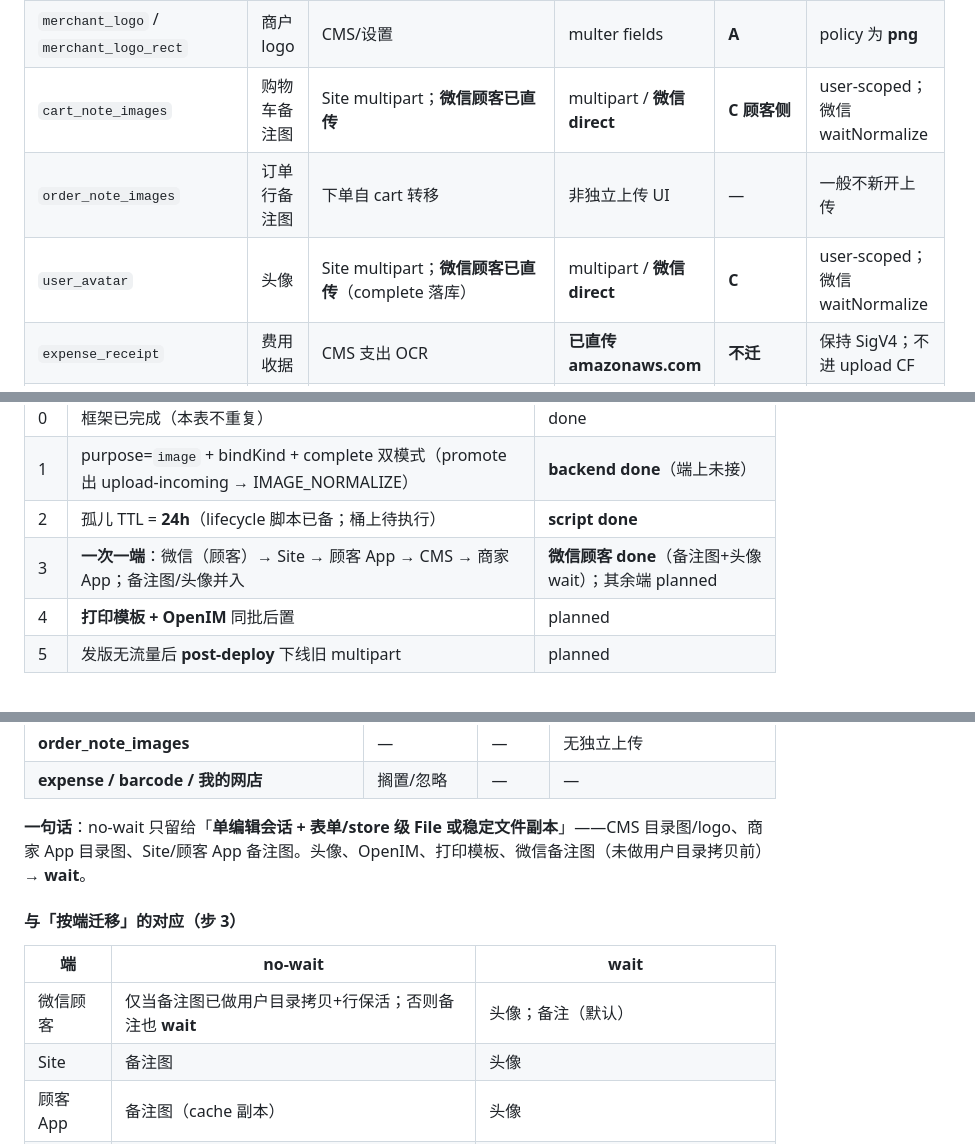
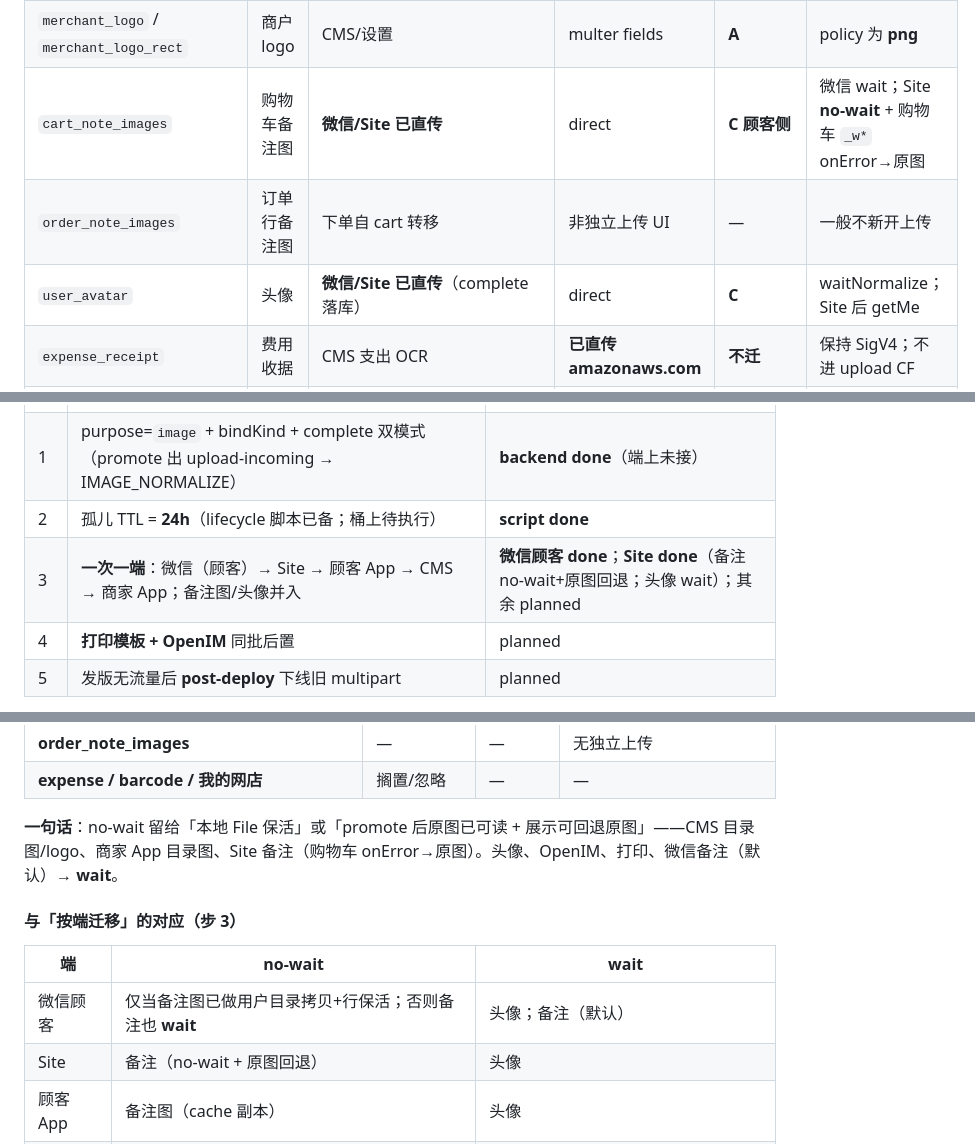
Before and after one commit to lancety/xituan_agent, a Markdown page: devGuide/image-upload-surface-inventory.md, 3 parts joined by grey strips. Rendered like a GitHub page.

Commit message:
docs: Site direct-upload no-wait + original thumb fallback

```diff
--- a/devGuide/image-upload-surface-inventory.md
+++ b/devGuide/image-upload-surface-inventory.md
@@ -57,9 +57,9 @@ C3 接线说明：[async-lambda-jobs-framework.md](./async-lambda-jobs-framework
 | `preorder_carousel_images` | 预定轮播 | 同上 | 同上 | **A 优先** | |
 | `product_preset_preview` | 选项预览图 | CMS preset | multipart single | **A** | |
 | `merchant_logo` / `merchant_logo_rect` | 商户 logo | CMS/设置 | multer fields | **A** | policy 为 **png** |
-| `cart_note_images` | 购物车备注图 | Site multipart；**微信顾客已直传** | multipart / **微信 direct** | **C 顾客侧** | user-scoped；微信 waitNormalize |
+| `cart_note_images` | 购物车备注图 | **微信/Site 已直传** | direct | **C 顾客侧** | 微信 wait；Site **no-wait** + 购物车 `_w*` onError→原图 |
 | `order_note_images` | 订单行备注图 | 下单自 cart 转移 | 非独立上传 UI | — | 一般不新开上传 |
-| `user_avatar` | 头像 | Site multipart；**微信顾客已直传**（complete 落库） | multipart / **微信 direct** | **C** | user-scoped；微信 waitNormalize |
+| `user_avatar` | 头像 | **微信/Site 已直传**（complete 落库） | direct | **C** | waitNormalize；Site 后 getMe |
 | `expense_receipt` | 费用收据 | CMS 支出 OCR | **已直传 amazonaws.com** | **不迁** | 保持 SigV4；不进 upload CF |
 | `print_temp_image` | 打印模板图 | CMS `/:id/images` | multipart | **D 另议** | png；path 常嵌模板 JSON |
 | `openim_chat_image` | 聊天图片 | 各端 OpenIM attachments | multipart | **B OpenIM** | GIF 跳过 normalize；PDF 不 enqueue |
@@ -87,7 +87,7 @@ Multer 路由枚举（排障用）：[request-context-multer-audit.md](../docs/r
 | 0 | 框架已完成（本表不重复） | done |
 | 1 | purpose=`image` + bindKind + complete 双模式（promote 出 upload-incoming → IMAGE_NORMALIZE） | **backend done**（端上未接） |
 | 2 | 孤儿 TTL = **24h**（lifecycle 脚本已备；桶上待执行） | **script done** |
-| 3 | **一次一端**：微信（顾客）→ Site → 顾客 App → CMS → 商家 App；备注图/头像并入 | **微信顾客 done**（备注图+头像 wait）；其余端 planned |
+| 3 | **一次一端**：微信（顾客）→ Site → 顾客 App → CMS → 商家 App；备注图/头像并入 | **微信顾客 done**；**Site done**（备注 no-wait+原图回退；头像 wait）；其余 planned |
 | 4 | **打印模板 + OpenIM** 同批后置 | planned |
 | 5 | 发版无流量后 **post-deploy** 下线旧 multipart | planned |
 
@@ -127,14 +128,14 @@ Multer 路由枚举（排障用）：[request-context-multer-audit.md](../docs/r
 | **order_note_images** | — | — | 无独立上传 |
 | **expense / barcode / 我的网店** | 搁置/忽略 | — | — |
 
-**一句话**：no-wait 只留给「**单编辑会话 + 表单/store 级 File 或稳定文件副本**」——CMS 目录图/logo、商家 App 目录图、Site/顾客 App 备注图。头像、OpenIM、打印模板、微信备注图（未做用户目录拷贝前）→ **wait**。
+**一句话**：no-wait 留给「本地 File 保活」或「promote 后原图已可读 + 展示可回退原图」——CMS 目录图/logo、商家 App 目录图、Site 备注（购物车 onError→原图）。头像、OpenIM、打印、微信备注（默认）→ **wait**。
 
 #### 与「按端迁移」的对应（步 3）
 
 | 端 | no-wait | wait |
 |----|---------|------|
 | 微信顾客 | 仅当备注图已做用户目录拷贝+行保活；否则备注也 **wait** | 头像；备注（默认） |
-| Site | 备注图 | 头像 |
+| Site | 备注（no-wait + 原图回退） | 头像 |
 | 顾客 App | 备注图（cache 副本） | 头像 |
 | CMS | 目录图、logo | 头像若有；打印模板；OpenIM（后置） |
 | 商家 App | 目录图 | （无 OpenIM 则无强制 wait 项；有则 wait） |
```
Also changed, not shown: other parts of devGuide/image-upload-surface-inventory.md (+3 -2 lines).
